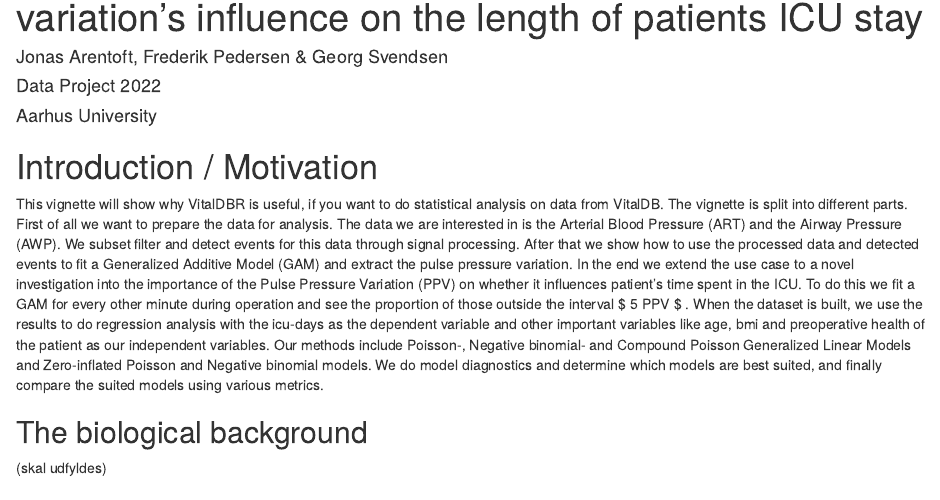
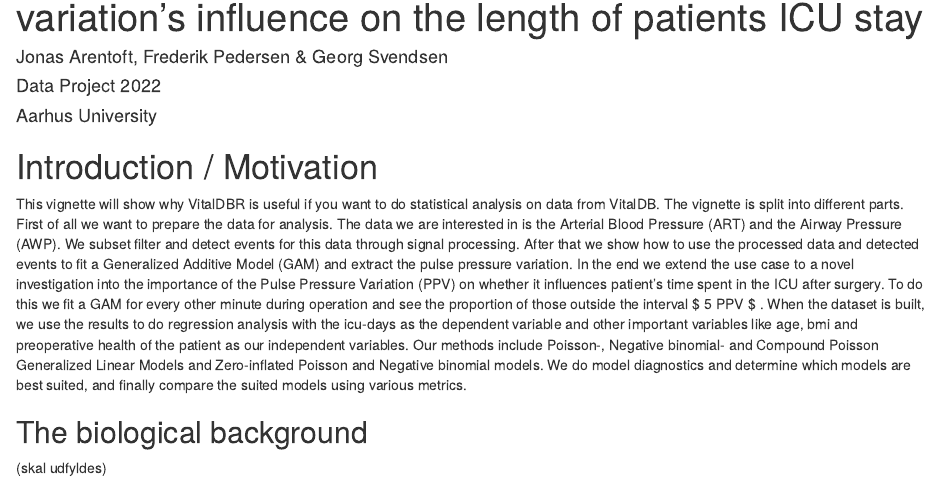
Before and after one commit to legendenomgeorg/VitalDBR, an R Markdown document (vignette.Rmd): the page in a window 1100 px wide, from 70 px down. Rendered offline with R 4.5, knitr and Pandoc, with nearby package versions; drawn as R Markdown's standard HTML page in place of the format the file asks for; some code elsewhere in the file could not run offline.

Commit message:
lille rettelse

```diff
--- a/vignette.Rmd
+++ b/vignette.Rmd
@@ -12,10 +12,10 @@ output:
 ---
 
 # Introduction / Motivation
-This vignette will show why VitalDBR is useful, if you want to do statistical analysis on data from VitalDB. The vignette is split into different parts.
+This vignette will show why VitalDBR is useful if you want to do statistical analysis on data from VitalDB. The vignette is split into different parts.
 First of all we want to prepare the data for analysis. The data we are interested in is the Arterial Blood Pressure (ART) and the Airway Pressure (AWP). We subset filter and detect events for this data through signal processing.
 After that we show how to use the processed data and detected events to fit a Generalized Additive Model (GAM) and extract the pulse pressure variation.
-In the end we extend the use case to a novel investigation into the importance of the Pulse Pressure Variation (PPV) on whether it influences patient's time spent in the ICU. To do this we fit a GAM for every other minute during operation and see the proportion of those outside the interval $ 5 \leq PPV \leq 8 $ .
+In the end we extend the use case to a novel investigation into the importance of the Pulse Pressure Variation (PPV) on whether it influences patient's time spent in the ICU after surgery. To do this we fit a GAM for every other minute during operation and see the proportion of those outside the interval $ 5 \leq PPV \leq 8 $ .
 When the dataset is built, we use the results to do regression analysis with the icu-days as the dependent variable and other important variables like age, bmi and preoperative health of the patient as our independent variables. Our methods include Poisson-, Negative binomial- and Compound Poisson Generalized Linear Models and Zero-inflated Poisson and Negative binomial models. We do model diagnostics and determine which models are best suited, and finally compare the suited models using various metrics.
 
 ## The biological background
```
